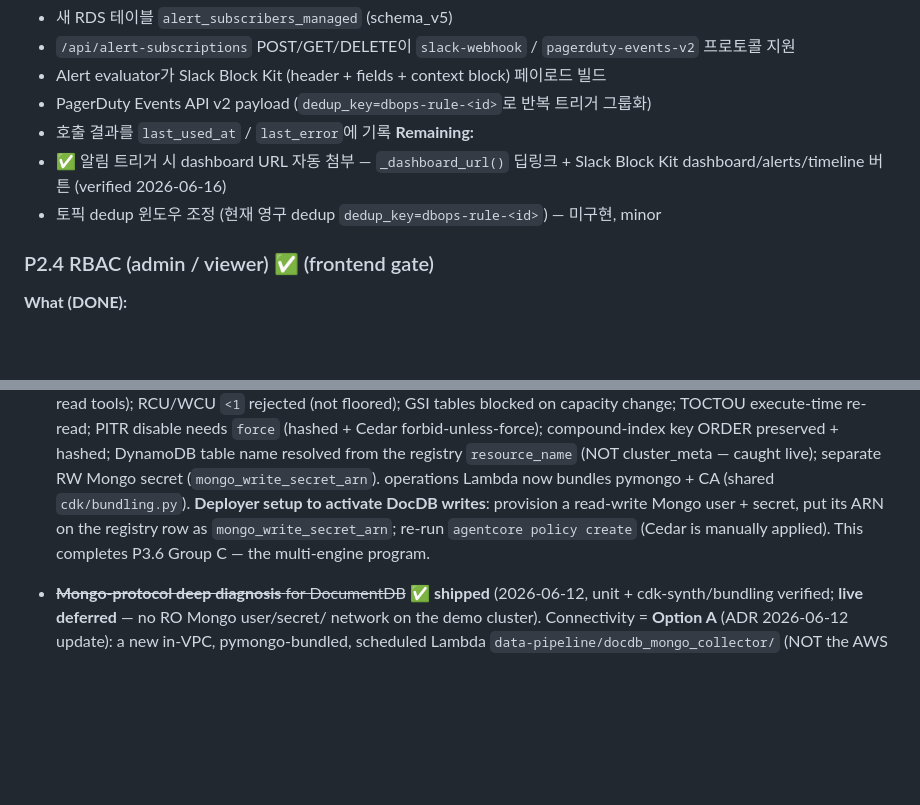
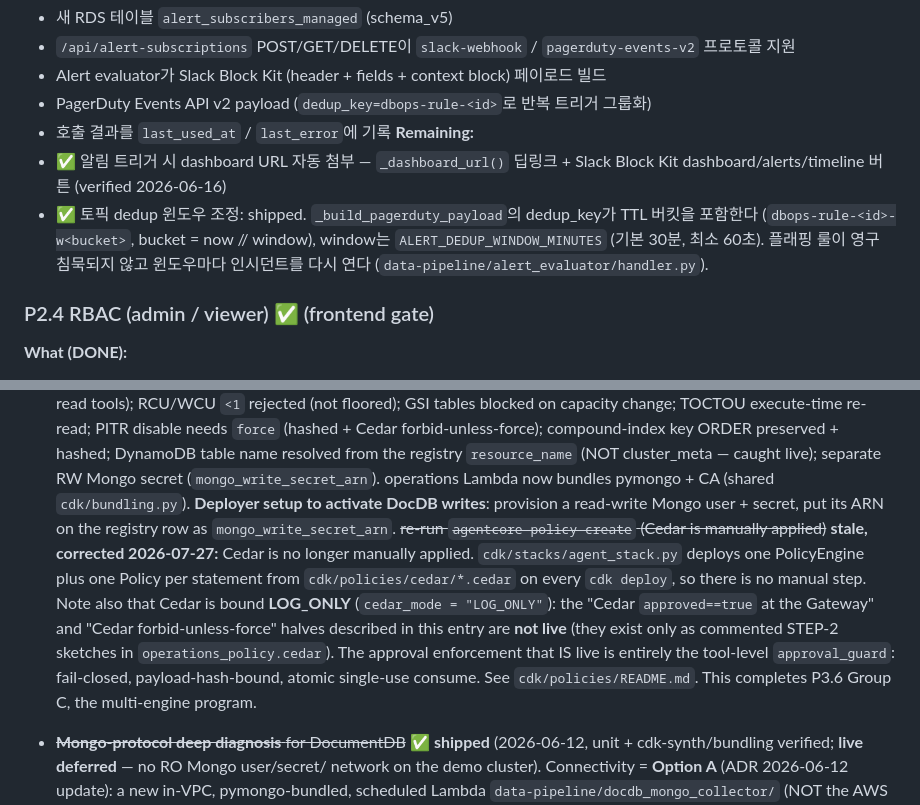
Before and after one commit to JinHyun-Park/dbops, a Markdown page: BACKLOG.md, 2 parts joined by grey strips. GitHub-like rendering; blank space fills up the shorter version.

```diff
--- a/BACKLOG.md
+++ b/BACKLOG.md
@@ -95,7 +95,10 @@ impression decides whether someone sticks with the product.
   **Remaining:**
 - ✅ 알림 트리거 시 dashboard URL 자동 첨부 — `_dashboard_url()` 딥링크 + Slack Block Kit
   dashboard/alerts/timeline 버튼 (verified 2026-06-16)
-- 토픽 dedup 윈도우 조정 (현재 영구 dedup `dedup_key=dbops-rule-<id>`) — 미구현, minor
+- ✅ 토픽 dedup 윈도우 조정: shipped. `_build_pagerduty_payload`의 dedup_key가
+  TTL 버킷을 포함한다 (`dbops-rule-<id>-w<bucket>`, bucket = now // window), window는
+  `ALERT_DEDUP_WINDOW_MINUTES` (기본 30분, 최소 60초). 플래핑 룰이 영구 침묵되지 않고
+  윈도우마다 인시던트를 다시 연다 (`data-pipeline/alert_evaluator/handler.py`).
 
 ### P2.4 RBAC (admin / viewer) ✅ (frontend gate)
 
@@ -271,8 +274,16 @@ by account/region. Delivered across 5 sequenced specs:
   (NOT cluster_meta — caught live); separate RW Mongo secret (`mongo_write_secret_arn`).
   operations Lambda now bundles pymongo + CA (shared `cdk/bundling.py`). **Deployer
   setup to activate DocDB writes**: provision a read-write Mongo user + secret, put its
-  ARN on the registry row as `mongo_write_secret_arn`; re-run `agentcore policy create`
-  (Cedar is manually applied). This completes P3.6 Group C — the multi-engine program.
+  ARN on the registry row as `mongo_write_secret_arn`. ~~re-run `agentcore policy create`
+  (Cedar is manually applied)~~ **stale, corrected 2026-07-27:** Cedar is no longer
+  manually applied. `cdk/stacks/agent_stack.py` deploys one PolicyEngine plus one Policy
+  per statement from `cdk/policies/cedar/*.cedar` on every `cdk deploy`, so there is no
+  manual step. Note also that Cedar is bound **LOG_ONLY** (`cedar_mode = "LOG_ONLY"`):
+  the "Cedar `approved==true` at the Gateway" and "Cedar forbid-unless-force" halves
+  described in this entry are **not live** (they exist only as commented STEP-2 sketches
+  in `operations_policy.cedar`). The approval enforcement that IS live is entirely the
+  tool-level `approval_guard`: fail-closed, payload-hash-bound, atomic single-use
+  consume. See `cdk/policies/README.md`. This completes P3.6 Group C, the multi-engine program.
 - ~~**Mongo-protocol deep diagnosis** for DocumentDB~~ ✅ **shipped** (2026-06-12,
   unit + cdk-synth/bundling verified; **live deferred** — no RO Mongo user/secret/
   network on the demo cluster). Connectivity = **Option A** (ADR 2026-06-12 update):
```
Also changed, not shown: 1 other file.
